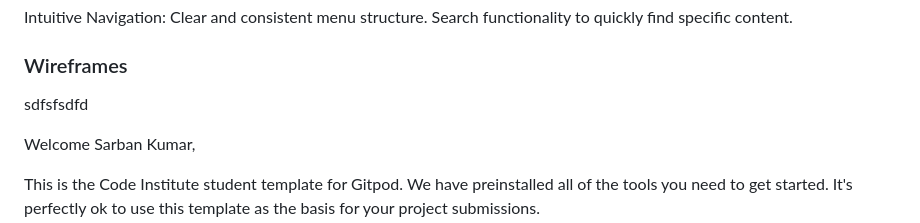
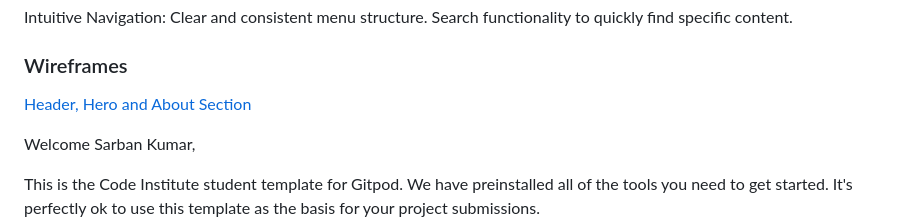
Before and after one commit to Sarbkum/Yoga, a Markdown page: README.md, the part around the change. GitHub-like rendering.

Commit message:
added wireframe header band hero images

```diff
--- a/README.md
+++ b/README.md
@@ -51,8 +51,7 @@ Search functionality to quickly find specific content.
 
 ### Wireframes
 
-sdfsfsdfd
-
+[Header, Hero and About Section](/assets/images/Wireframe/header-banner-about.png)
 
 
 
```
Also changed, not shown: assets/images/Wireframe/header-banner-about.png (added).
